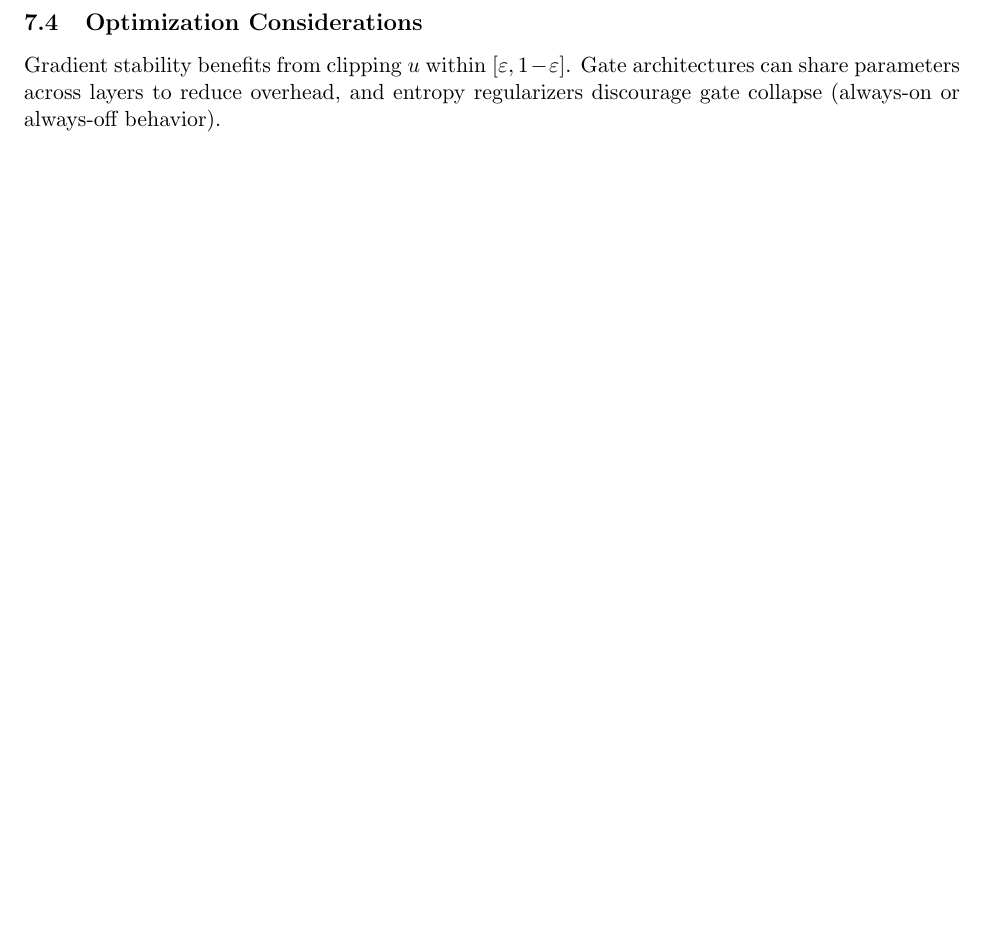
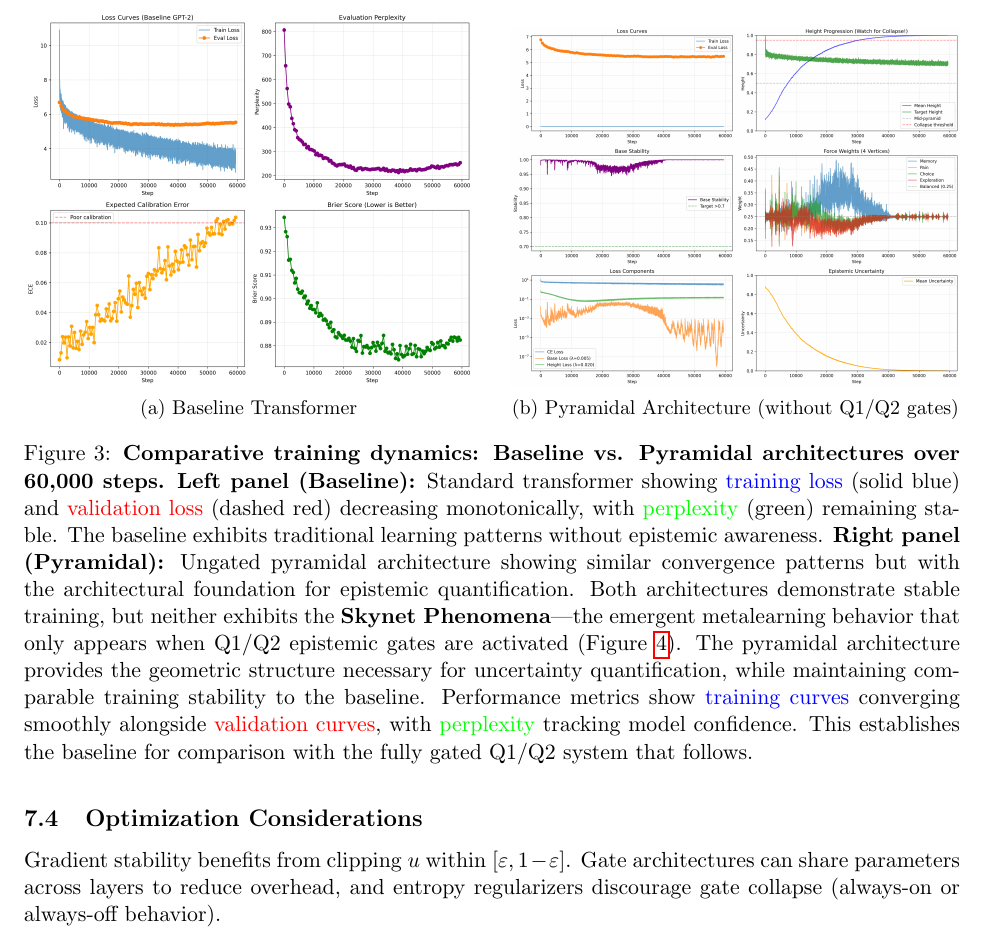
Before and after one commit to AletheionAGI/aletheion-llm, a LaTeX paper (paper/en/main.tex): part of page 20 of 39, cut at the place of the change, the shorter picture padded with empty space. Compiled offline with pdfLaTeX.

Commit message:
Add Figure 4: Baseline vs Pyramidal training curves comparison
- Added new Figure 4 comparing baseline transformer with ungated pyramidal architecture
- Inserted before Emergent Metalearning section to establish baseline
- Side-by-side comparison using baseline_training_curves.png and pyramidal_training_curves.png
- Caption explains:
  * Baseline: standard transformer with traditional learning patterns
  * Pyramidal: ungated architecture with geometric foundation for epistemic quantification
  * Both show stable training without Skynet Phenomena
  * References Figure 5 (pyramidal_q1q2_curves) for Q1/Q2 gated behavior
- Added subcaption package for subfigure support
- pyramidal_q1q2_curves.png remains as Figure 5 showing Q1/Q2 dynamics

```diff
--- a/paper/en/main.tex
+++ b/paper/en/main.tex
@@ -5,6 +5,7 @@
 \usepackage{algpseudocode}
 \usepackage{booktabs}
 \usepackage{graphicx}
+\usepackage{subcaption}
 \usepackage{hyperref}
 \usepackage{cleveref}
 \usepackage{enumitem}
@@ -748,6 +749,25 @@ Gradient stability benefits from clipping $u$ within $[\varepsilon, 1-\varepsilo
 
 During Q1Q2 training, we observed sophisticated adaptive behavior where the model actively explores the epistemic parameter space to optimize calibration.
 
+\begin{figure}[t]
+\centering
+\begin{subfigure}[t]{0.48\linewidth}
+    \centering
+    \includegraphics[width=\linewidth]{figures/baseline_training_curves.png}
+    \caption{Baseline Transformer}
+    \label{fig:baseline_training}
+\end{subfigure}
+\hfill
+\begin{subfigure}[t]{0.48\linewidth}
+    \centering
+    \includegraphics[width=\linewidth]{figures/pyramidal_training_curves.png}
+    \caption{Pyramidal Architecture (without Q1/Q2 gates)}
+    \label{fig:pyramidal_training}
+\end{subfigure}
+\caption{\textbf{Comparative training dynamics: Baseline vs. Pyramidal architectures over 60,000 steps.} \textbf{Left panel (Baseline):} Standard transformer showing \textcolor{blue}{training loss} (solid blue) and \textcolor{red}{validation loss} (dashed red) decreasing monotonically, with \textcolor{green}{perplexity} (green) remaining stable. The baseline exhibits traditional learning patterns without epistemic awareness. \textbf{Right panel (Pyramidal):} Ungated pyramidal architecture showing similar convergence patterns but with the architectural foundation for epistemic quantification. Both architectures demonstrate stable training, but neither exhibits the \textbf{Skynet Phenomena}---the emergent metalearning behavior that only appears when Q1/Q2 epistemic gates are activated (Figure~\ref{fig:pyramidal_q1q2_curves}). The pyramidal architecture provides the geometric structure necessary for uncertainty quantification, while maintaining comparable training stability to the baseline. Performance metrics show \textcolor{blue}{training curves} converging smoothly alongside \textcolor{red}{validation curves}, with \textcolor{green}{perplexity} tracking model confidence. This establishes the baseline for comparison with the fully gated Q1/Q2 system that follows.}
+\label{fig:baseline_pyramidal_comparison}
+\end{figure}
+
 \subsection{Exploration Cycles}
 
 Between steps 2100--2750, the model exhibited cyclic exploration:
```
